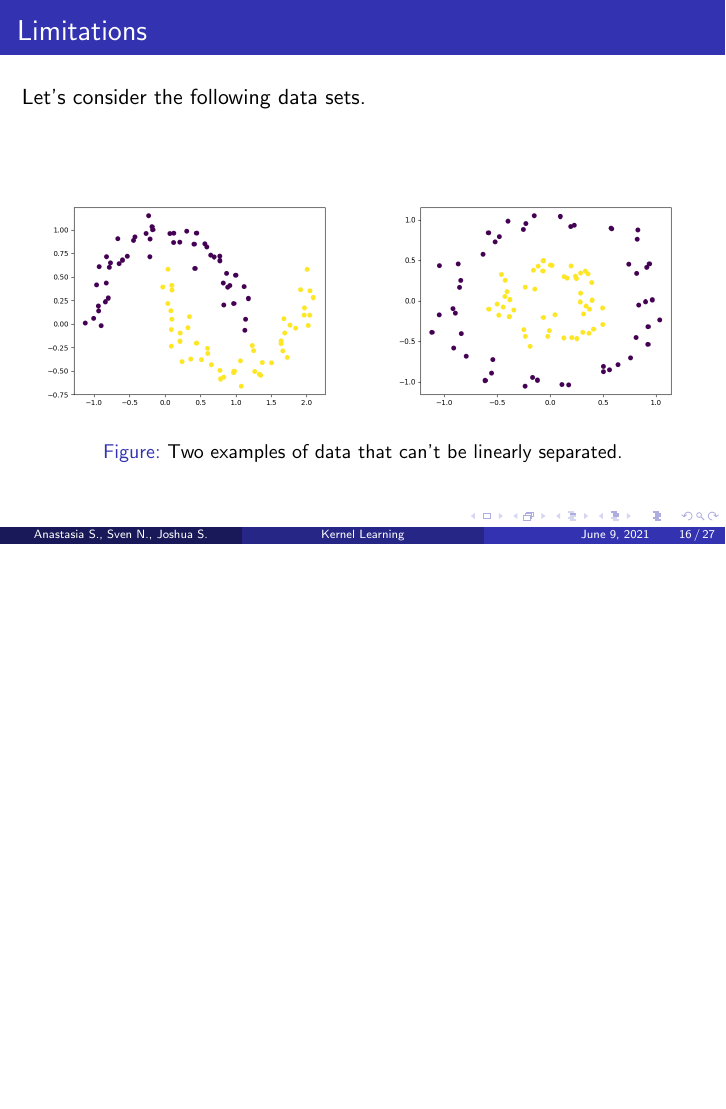
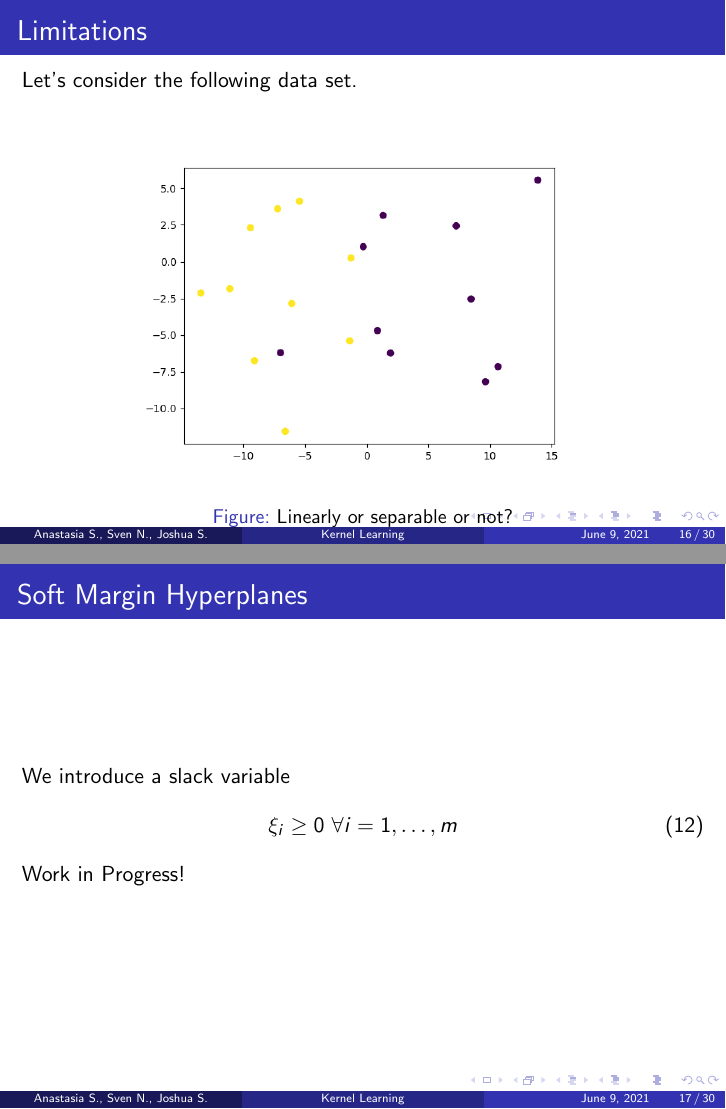
Before and after one commit to JoshuaSimon/Kernel-Learning, LaTeX slides (presentation/kernel_learning.tex): page 16 of 27 before the commit and pages 16 and 17 of 30 after it, the two joined at a grey line, the shorter picture padded with empty space. The pictures show the PDF file presentation/kernel_learning.pdf that the author committed with the source.

Commit message:
added example for soft margin

```diff
--- a/presentation/kernel_learning.tex
+++ b/presentation/kernel_learning.tex
@@ -282,6 +282,36 @@ Otto-Friedrich-University Bamberg \\ % Your institution for the title page
 \subsection{Limitations}
 
 \begin{frame}{}
+	\frametitle{Limitations}
+	Let's consider the following data set. \\~\\
+	\begin{figure}
+		\centering
+		\includegraphics[width=0.7\linewidth]{img/SlackData}
+		\caption{Linearly or separable or not?}
+		\label{fig:slackdata}
+	\end{figure}
+\end{frame}
+
+\begin{frame}{}
+	\frametitle{Soft Margin Hyperplanes}
+	We introduce a slack variable
+	\begin{equation}
+		\xi_{ i } \geq 0 \text{ } \forall i = {1, \dots, m}
+	\end{equation}
+	Work in Progress!
+\end{frame}
+
+\begin{frame}{}
+	\frametitle{Soft Margin Hyperplanes}
+	\begin{figure}
+		\centering
+		\includegraphics[width=0.7\linewidth]{img/SlackSVM}
+		\caption{Implementation of a SVM using the 'linear' Kernel and a soft margin.}
+		\label{fig:slackdata}
+	\end{figure}
+\end{frame}
+
+\begin{frame}{}
     \frametitle{Limitations}
     Let's consider the following data sets. \\~\\
     \begin{figure}[h]
```
Also changed, not shown: presentation/img/SlackData.png (added), presentation/img/SlackSVM.png (added), presentation/kernel_learning.pdf, 1 other file.
